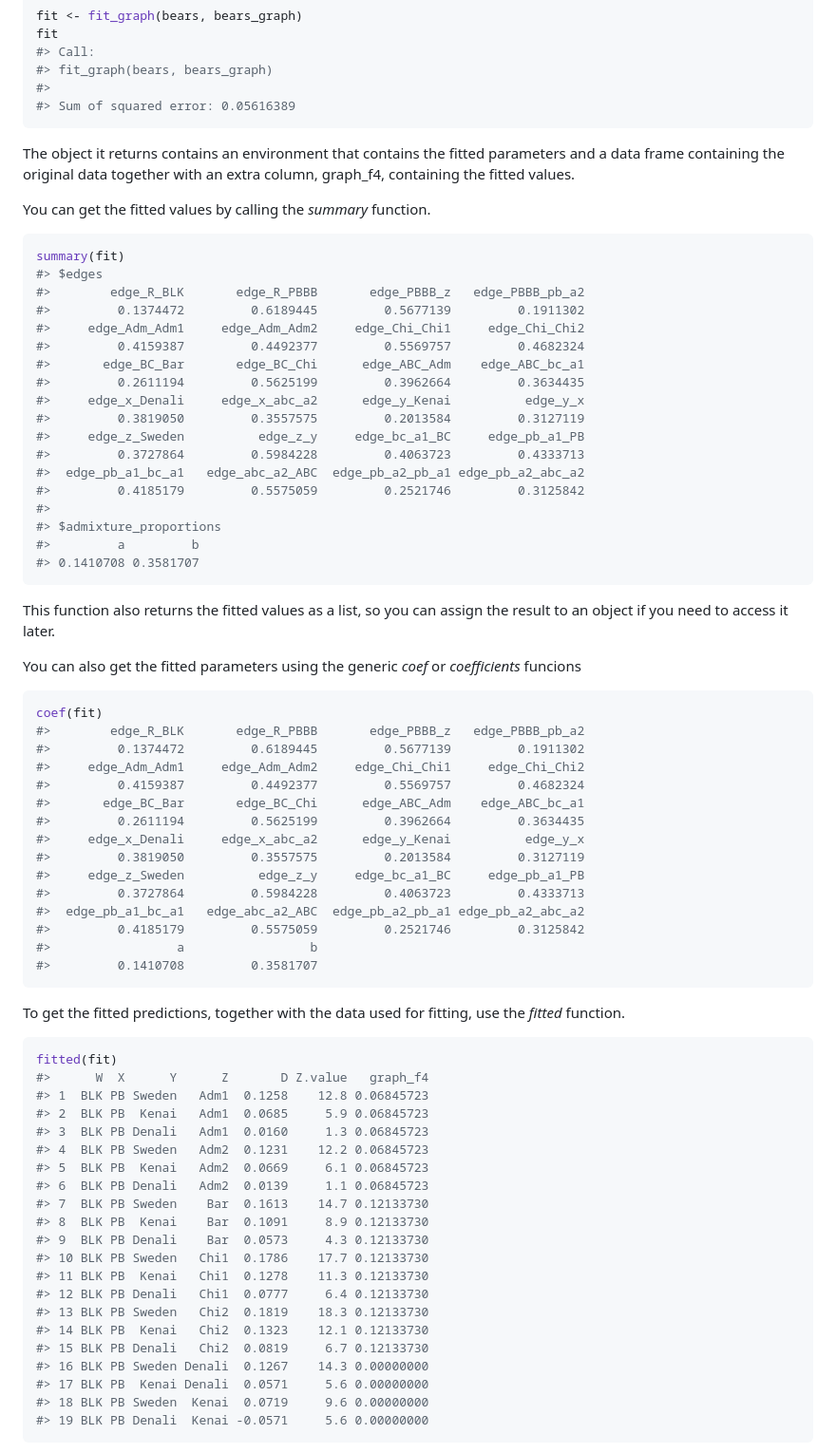
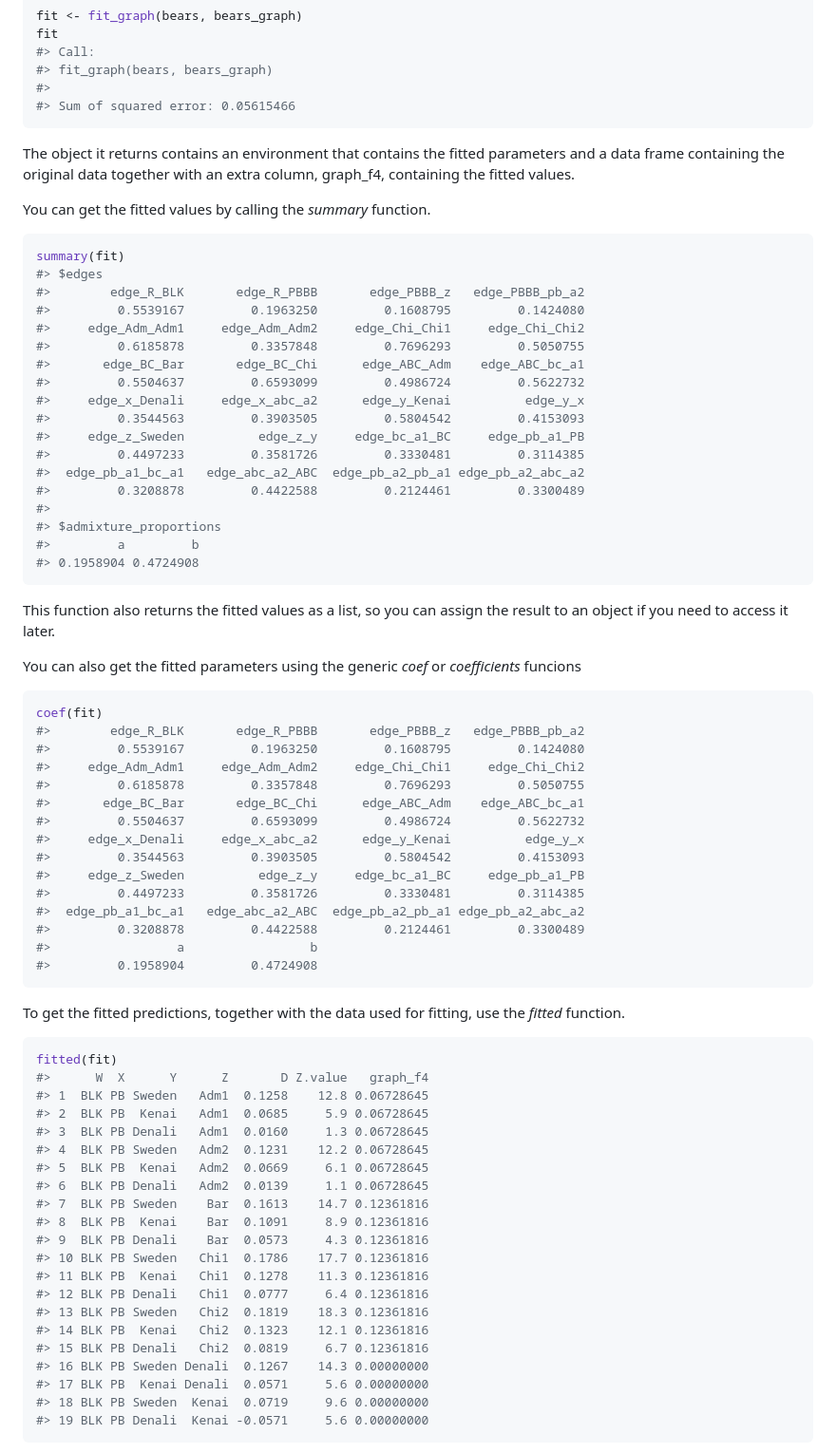
Before and after one commit to mailund/admixture_graph, a Markdown page: README.md, the part around the change. Shown: that part at 95% size. Rendered like a GitHub page.

Commit message:
More complex example and better fitting graph for bears data.

````diff
--- a/README.md
+++ b/README.md
@@ -136,7 +136,7 @@ fit
 #> Call:
 #> fit_graph(bears, bears_graph)
 #>
-#> Sum of squared error: 0.05616389
+#> Sum of squared error: 0.05615466
 ```
 
 The object it returns contains an environment that contains the fitted parameters and a data frame containing the original data together with an extra column, graph\_f4, containing the fitted values.
@@ -147,21 +147,21 @@ You can get the fitted values by calling the *summary* function.
 summary(fit)
 #> $edges
 #>        edge_R_BLK       edge_R_PBBB       edge_PBBB_z   edge_PBBB_pb_a2
-#>         0.1374472         0.6189445         0.5677139         0.1911302
+#>         0.5539167         0.1963250         0.1608795         0.1424080
 #>     edge_Adm_Adm1     edge_Adm_Adm2     edge_Chi_Chi1     edge_Chi_Chi2
-#>         0.4159387         0.4492377         0.5569757         0.4682324
+#>         0.6185878         0.3357848         0.7696293         0.5050755
 #>       edge_BC_Bar       edge_BC_Chi      edge_ABC_Adm    edge_ABC_bc_a1
-#>         0.2611194         0.5625199         0.3962664         0.3634435
+#>         0.5504637         0.6593099         0.4986724         0.5622732
 #>     edge_x_Denali     edge_x_abc_a2      edge_y_Kenai          edge_y_x
-#>         0.3819050         0.3557575         0.2013584         0.3127119
+#>         0.3544563         0.3903505         0.5804542         0.4153093
 #>     edge_z_Sweden          edge_z_y     edge_bc_a1_BC     edge_pb_a1_PB
-#>         0.3727864         0.5984228         0.4063723         0.4333713
+#>         0.4497233         0.3581726         0.3330481         0.3114385
 #>  edge_pb_a1_bc_a1   edge_abc_a2_ABC  edge_pb_a2_pb_a1 edge_pb_a2_abc_a2
-#>         0.4185179         0.5575059         0.2521746         0.3125842
+#>         0.3208878         0.4422588         0.2124461         0.3300489
 #>
 #> $admixture_proportions
 #>         a         b
-#> 0.1410708 0.3581707
+#> 0.1958904 0.4724908
 ```
 
 This function also returns the fitted values as a list, so you can assign the result to an object if you need to access it later.
@@ -171,19 +171,19 @@ You can also get the fitted parameters using the generic *coef* or *coefficients
 ``` r
 coef(fit)
 #>        edge_R_BLK       edge_R_PBBB       edge_PBBB_z   edge_PBBB_pb_a2
-#>         0.1374472         0.6189445         0.5677139         0.1911302
+#>         0.5539167         0.1963250         0.1608795         0.1424080
 #>     edge_Adm_Adm1     edge_Adm_Adm2     edge_Chi_Chi1     edge_Chi_Chi2
-#>         0.4159387         0.4492377         0.5569757         0.4682324
+#>         0.6185878         0.3357848         0.7696293         0.5050755
 #>       edge_BC_Bar       edge_BC_Chi      edge_ABC_Adm    edge_ABC_bc_a1
-#>         0.2611194         0.5625199         0.3962664         0.3634435
+#>         0.5504637         0.6593099         0.4986724         0.5622732
 #>     edge_x_Denali     edge_x_abc_a2      edge_y_Kenai          edge_y_x
-#>         0.3819050         0.3557575         0.2013584         0.3127119
+#>         0.3544563         0.3903505         0.5804542         0.4153093
 #>     edge_z_Sweden          edge_z_y     edge_bc_a1_BC     edge_pb_a1_PB
-#>         0.3727864         0.5984228         0.4063723         0.4333713
+#>         0.4497233         0.3581726         0.3330481         0.3114385
 #>  edge_pb_a1_bc_a1   edge_abc_a2_ABC  edge_pb_a2_pb_a1 edge_pb_a2_abc_a2
-#>         0.4185179         0.5575059         0.2521746         0.3125842
+#>         0.3208878         0.4422588         0.2124461         0.3300489
 #>                 a                 b
-#>         0.1410708         0.3581707
+#>         0.1958904         0.4724908
 ```
 
 To get the fitted predictions, together with the data used for fitting, use the *fitted* function.
@@ -191,21 +191,21 @@ To get the fitted predictions, together with the data used for fitting, use the
 ``` r
 fitted(fit)
 #>      W  X      Y      Z       D Z.value   graph_f4
-#> 1  BLK PB Sweden   Adm1  0.1258    12.8 0.06845723
-#> 2  BLK PB  Kenai   Adm1  0.0685     5.9 0.06845723
-#> 3  BLK PB Denali   Adm1  0.0160     1.3 0.06845723
-#> 4  BLK PB Sweden   Adm2  0.1231    12.2 0.06845723
-#> 5  BLK PB  Kenai   Adm2  0.0669     6.1 0.06845723
-#> 6  BLK PB Denali   Adm2  0.0139     1.1 0.06845723
-#> 7  BLK PB Sweden    Bar  0.1613    14.7 0.12133730
-#> 8  BLK PB  Kenai    Bar  0.1091     8.9 0.12133730
-#> 9  BLK PB Denali    Bar  0.0573     4.3 0.12133730
-#> 10 BLK PB Sweden   Chi1  0.1786    17.7 0.12133730
-#> 11 BLK PB  Kenai   Chi1  0.1278    11.3 0.12133730
-#> 12 BLK PB Denali   Chi1  0.0777     6.4 0.12133730
-#> 13 BLK PB Sweden   Chi2  0.1819    18.3 0.12133730
-#> 14 BLK PB  Kenai   Chi2  0.1323    12.1 0.12133730
-#> 15 BLK PB Denali   Chi2  0.0819     6.7 0.12133730
+#> 1  BLK PB Sweden   Adm1  0.1258    12.8 0.06728645
+#> 2  BLK PB  Kenai   Adm1  0.0685     5.9 0.06728645
+#> 3  BLK PB Denali   Adm1  0.0160     1.3 0.06728645
+#> 4  BLK PB Sweden   Adm2  0.1231    12.2 0.06728645
+#> 5  BLK PB  Kenai   Adm2  0.0669     6.1 0.06728645
+#> 6  BLK PB Denali   Adm2  0.0139     1.1 0.06728645
+#> 7  BLK PB Sweden    Bar  0.1613    14.7 0.12361816
+#> 8  BLK PB  Kenai    Bar  0.1091     8.9 0.12361816
+#> 9  BLK PB Denali    Bar  0.0573     4.3 0.12361816
+#> 10 BLK PB Sweden   Chi1  0.1786    17.7 0.12361816
+#> 11 BLK PB  Kenai   Chi1  0.1278    11.3 0.12361816
+#> 12 BLK PB Denali   Chi1  0.0777     6.4 0.12361816
+#> 13 BLK PB Sweden   Chi2  0.1819    18.3 0.12361816
+#> 14 BLK PB  Kenai   Chi2  0.1323    12.1 0.12361816
+#> 15 BLK PB Denali   Chi2  0.0819     6.7 0.12361816
 #> 16 BLK PB Sweden Denali  0.1267    14.3 0.00000000
 #> 17 BLK PB  Kenai Denali  0.0571     5.6 0.00000000
 #> 18 BLK PB Sweden  Kenai  0.0719     9.6 0.00000000
````
Also changed, not shown: README-fitted_data-1.png, 6 other files.
